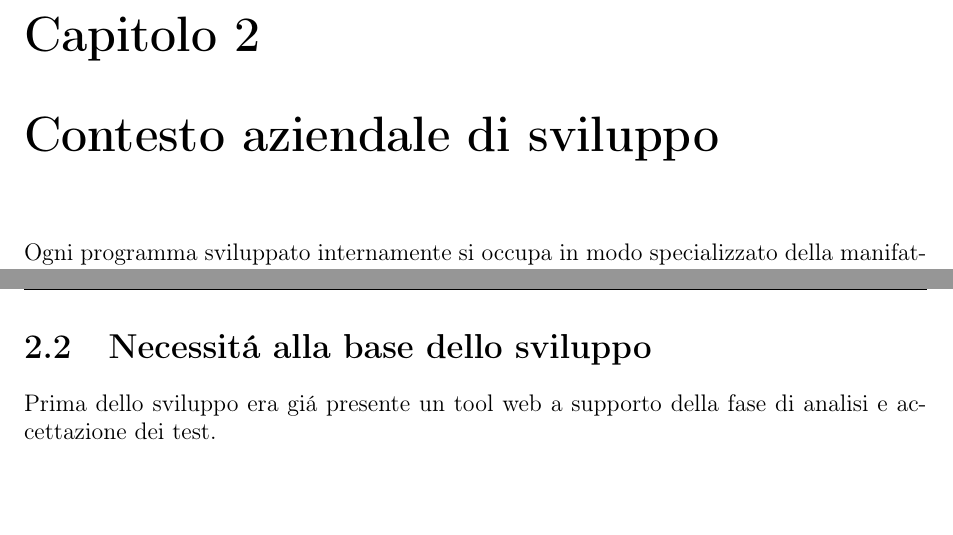
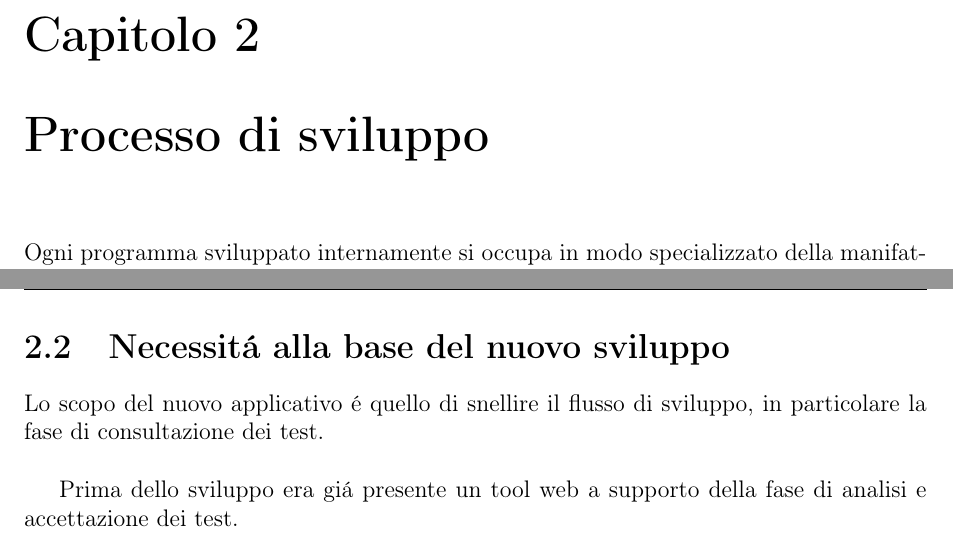
Before and after one commit to colobrodo/thesis, a LaTeX document (tesi.tex, which reads chapters/Contesto_Aziendale.tex): two parts of pages 9 and 11 of 35, joined at a grey line, cut so that both start at the same text, the shorter picture padded with empty space. Compiled offline with pdfLaTeX.

Commit message:
Renamed chapther and section title

```diff
--- a/chapters/Contesto_Aziendale.tex
+++ b/chapters/Contesto_Aziendale.tex
@@ -1,4 +1,4 @@
-\chapter{Contesto aziendale di sviluppo}
+\chapter{Processo di sviluppo}
     Ogni programma sviluppato internamente si occupa in modo specializzato della manifattura di un materiale specifico (come il legno, la pietra o il vetro).\\
     Lo sviluppo dei software CAD/CAM \'e stato suddiviso in diversi moduli.\\
     Alcuni per esempio si occupano delle funzionalit\'a comuni di disegno e di manipolazione delle geometrie, oppure del calcolo della posizione degli utensili durante la lavorazione del materiale.\\
@@ -35,7 +35,9 @@
         Nel miglior caso le modifiche verranno revisionate nel sistema di controllo di versione.\\
         Altrimenti e\' necessario debuggare i test con esito negativo per capire quali sono i comportamenti introdotti che non seguono le specifiche. \\
 
-    \section{Necessit\'a alla base dello sviluppo}
+    \section{Necessit\'a alla base del nuovo sviluppo}
+        Lo scopo del nuovo applicativo \'e quello di snellire il flusso di sviluppo, in particolare la fase di consultazione dei test.\\
+
         Prima dello sviluppo era gi\'a presente un tool web a supporto della fase di analisi e accettazione dei test.\\
         Questo strumento aveva per\'o le seguenti limitazioni:\\
         \begin{itemize}
```
Also changed, not shown: tesi.pdf.
